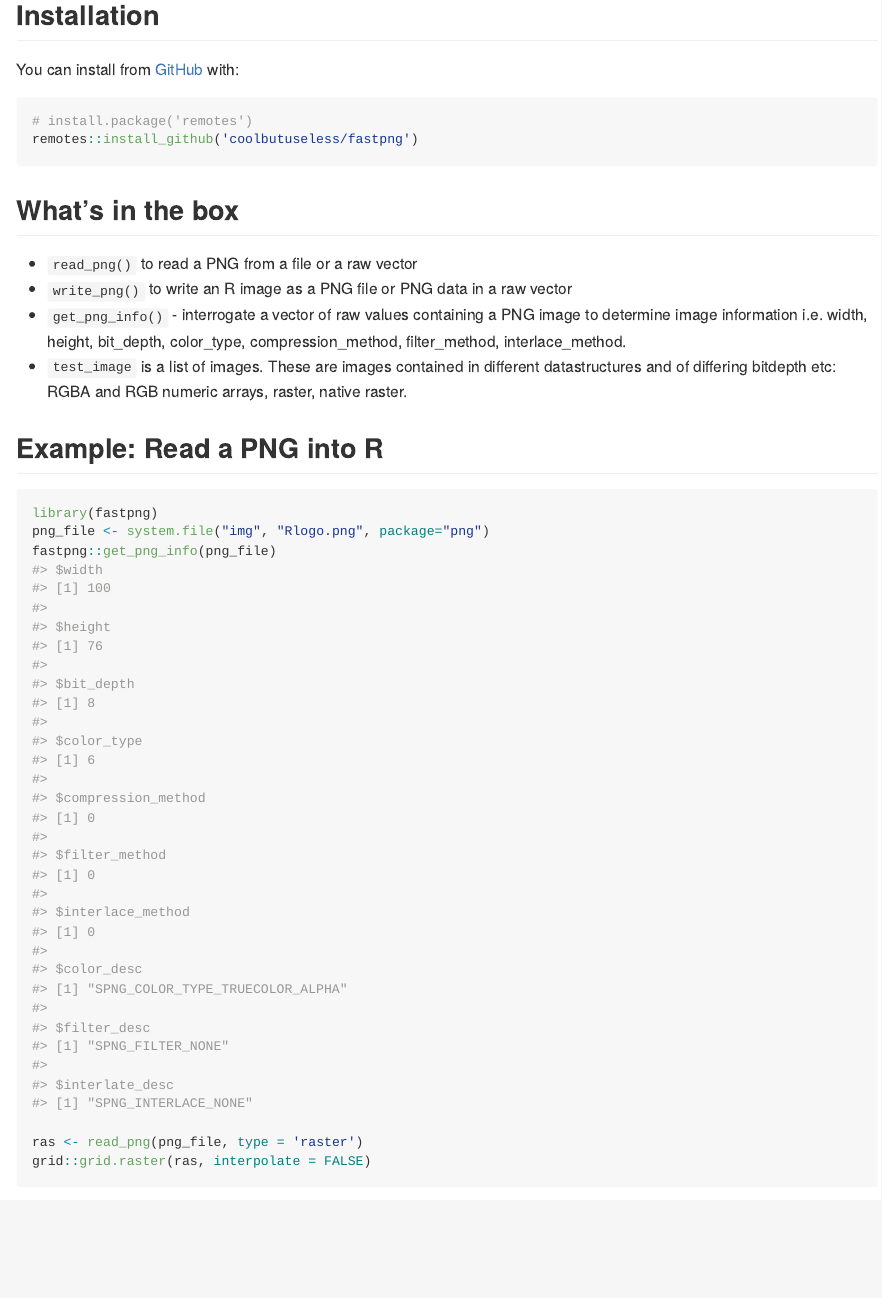
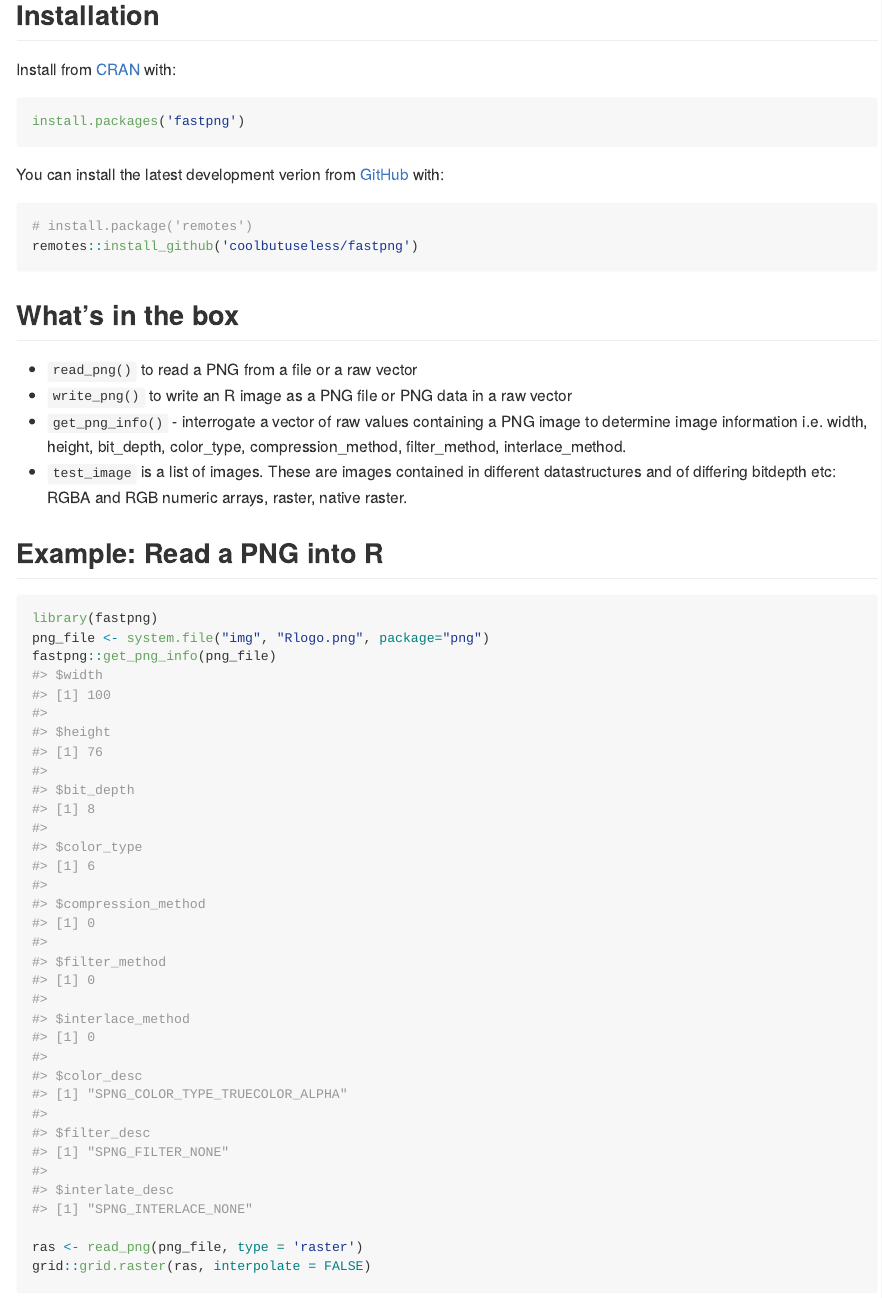
Before and after one commit to coolbutuseless/fastpng, an R Markdown document (README.Rmd): the page in a window 1100 px wide, from 1800 px down. The pictures show the output file README.md that the author committed with the source, drawn offline in the style of GitHub; badge pictures from the web are left out.

Commit message:
README links to CRAN [no ci]

````diff
--- a/README.Rmd
+++ b/README.Rmd
@@ -189,7 +190,13 @@ p
 
 ## Installation
 
-You can install from [GitHub](https://github.com/coolbutuseless/fastpng) with:
+Install from [CRAN](https://cran.r-project.org/package=fastpng) with:
+
+``` r
+install.packages('fastpng')
+```
+
+You can install the latest development verion from [GitHub](https://github.com/coolbutuseless/fastpng) with:
 
 ``` r
 # install.package('remotes')
````
Also changed, not shown: README.md, vignettes/image/benchmark.png, README.Rmd (1 more changed lines), 1 other file.
